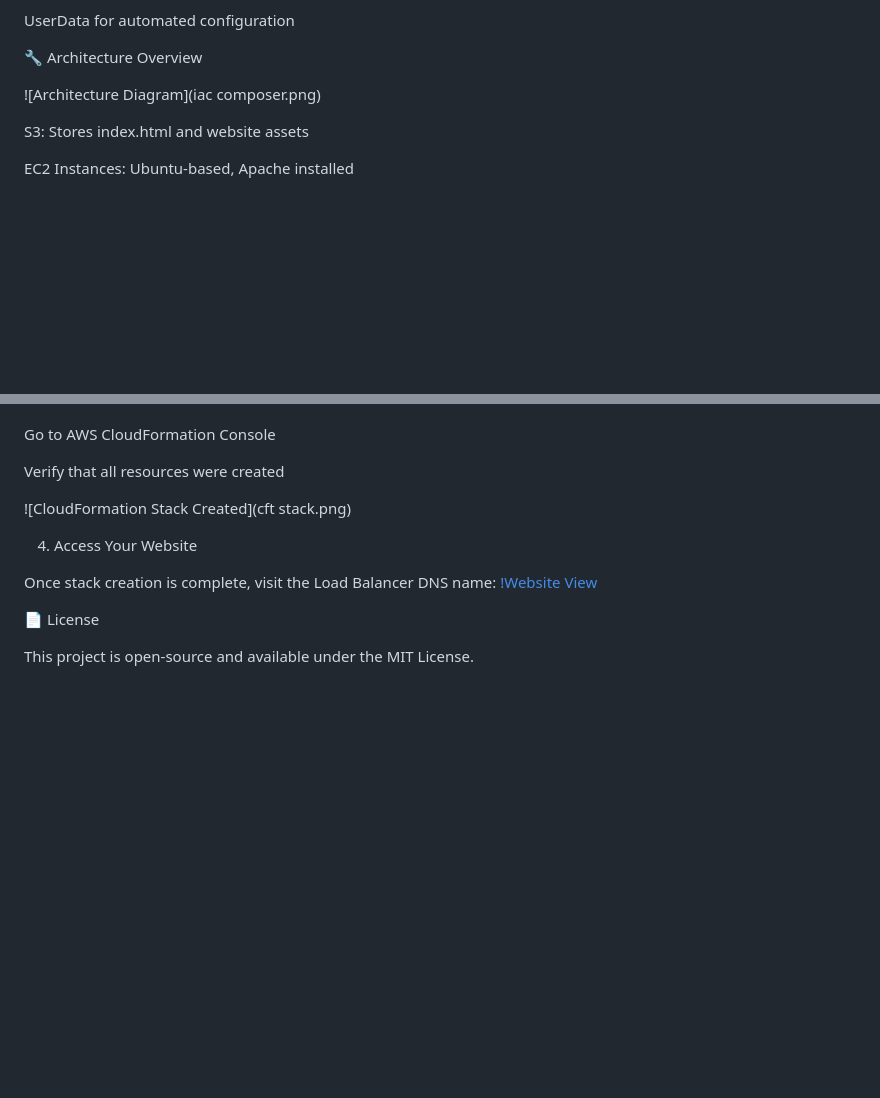
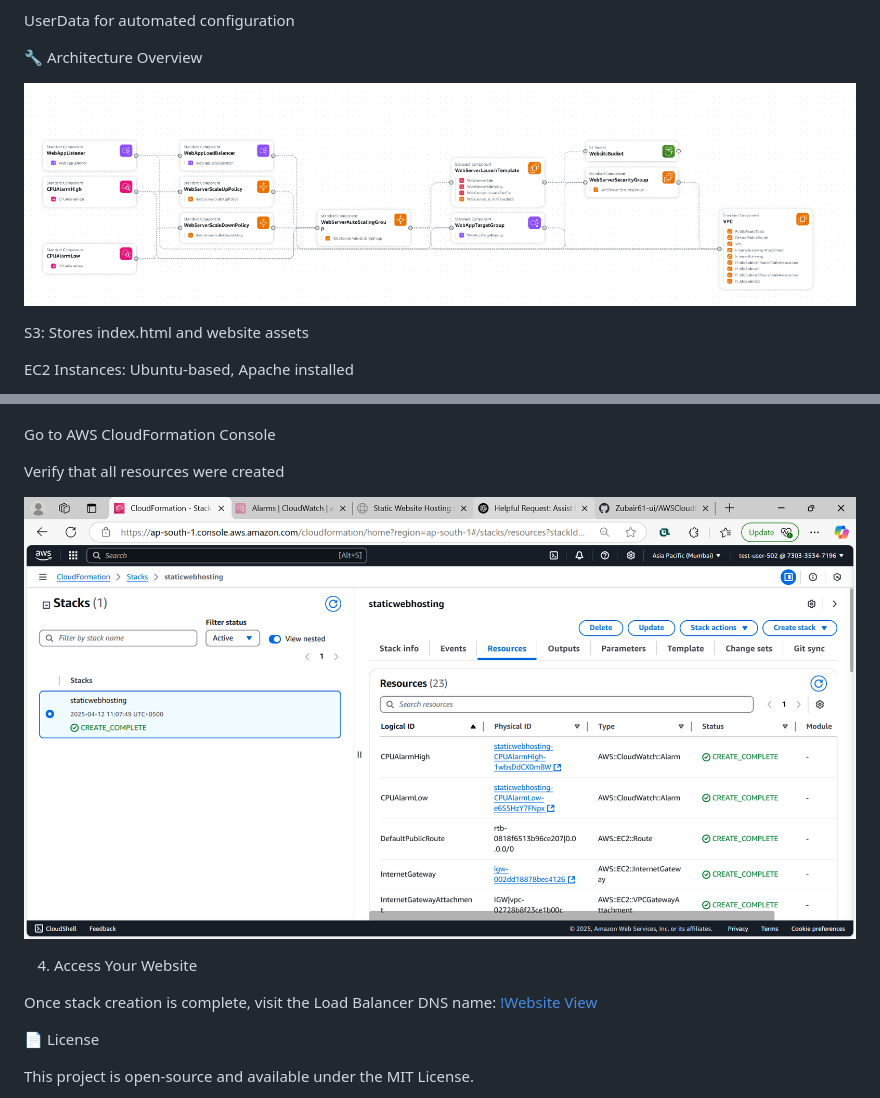
Before and after one commit to Zubair61-ui/AWSCloudformation, a Markdown page: README.md, 2 parts joined by grey strips. GitHub-like rendering; blank space fills up the shorter version.

```diff
--- a/README.md
+++ b/README.md
@@ -19,7 +19,7 @@ UserData for automated configuration
 🔧 Architecture Overview
 
 
-![Architecture Diagram](iac composer.png)
+![Architecture Diagram](iaccomposer.png)
 
 S3: Stores index.html and website assets
 
@@ -141,7 +141,7 @@ Go to AWS CloudFormation Console
 
 Verify that all resources were created
 
-![CloudFormation Stack Created](cft stack.png)
+![CloudFormation Stack Created](cftstack.png)
 
 4. Access Your Website
 
```
Also changed, not shown: other parts of README.md (+1 -1 lines).
